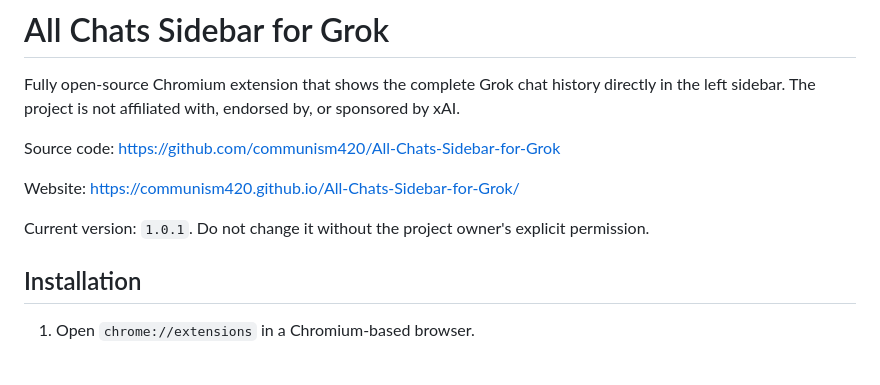
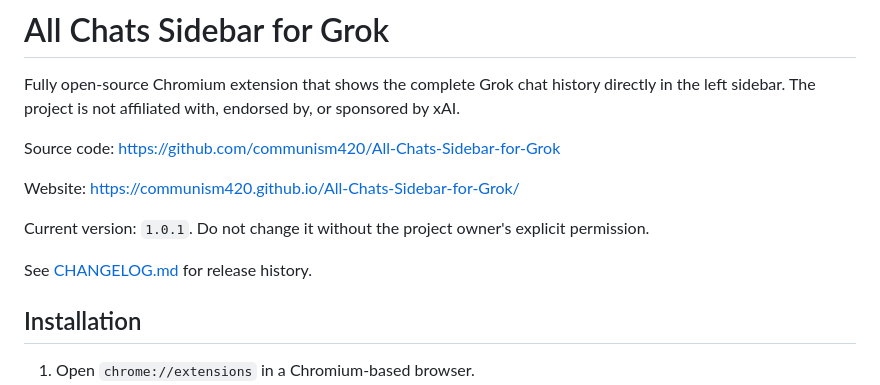
Before and after one commit to communism420/All-Chats-Sidebar-for-Grok, a Markdown page: README.md, the part around the change. Rendered like a GitHub page; blank space fills up the shorter version.

```diff
--- a/README.md
+++ b/README.md
@@ -7,6 +7,8 @@ Source code: https://github.com/communism420/All-Chats-Sidebar-for-Grok
 Website: https://communism420.github.io/All-Chats-Sidebar-for-Grok/
 
 Current version: `1.0.1`. Do not change it without the project owner's explicit permission.
+
+See [CHANGELOG.md](CHANGELOG.md) for release history.
 
 ## Installation
 
```
Also changed, not shown: CHANGELOG.md (added, +30 -0 lines).
